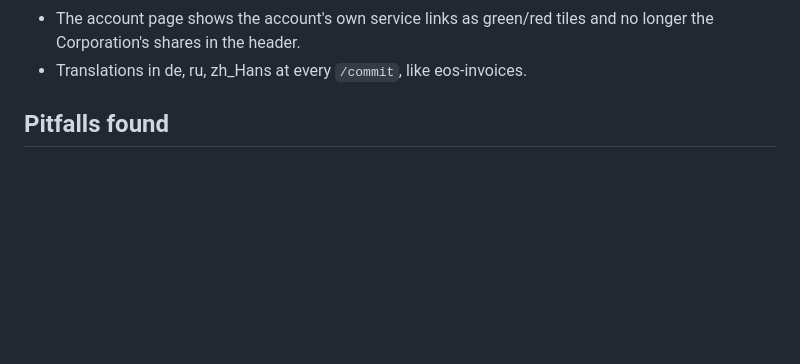
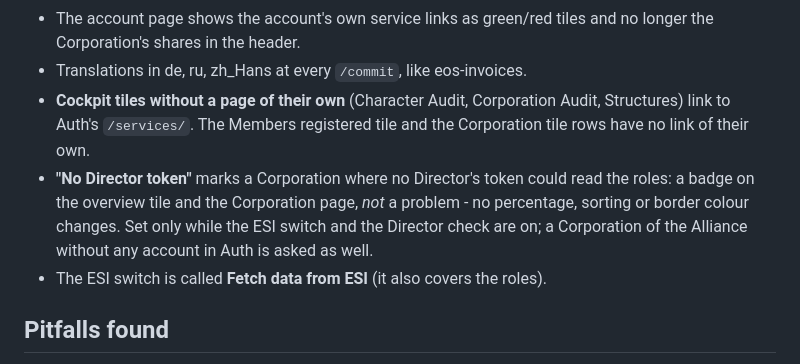
Before and after one commit to fthomas-de/eos-auth-monitor, a Markdown page: docs/HANDOVER.md, the part around one of its changes. GitHub-like rendering; blank space fills up the shorter version.

```diff
--- a/docs/HANDOVER.md
+++ b/docs/HANDOVER.md
@@ -90,6 +92,15 @@ Partials: `gauge.html` (a statistic tile), `corporation-rows.html`,
 - The account page shows the account's own service links as green/red tiles
   and no longer the Corporation's shares in the header.
 - Translations in de, ru, zh_Hans at every `/commit`, like eos-invoices.
+- **Cockpit tiles without a page of their own** (Character Audit, Corporation
+  Audit, Structures) link to Auth's `/services/`. The Members registered tile
+  and the Corporation tile rows have no link of their own.
+- **"No Director token"** marks a Corporation where no Director's token could
+  read the roles: a badge on the overview tile and the Corporation page, *not*
+  a problem - no percentage, sorting or border colour changes. Set only while
+  the ESI switch and the Director check are on; a Corporation of the Alliance
+  without any account in Auth is asked as well.
+- The ESI switch is called **Fetch data from ESI** (it also covers the roles).
 
 ## Pitfalls found
 
```
Also changed, not shown: other parts of docs/HANDOVER.md (+24 -18 lines), CHANGELOG.md (+8 -14 lines).
